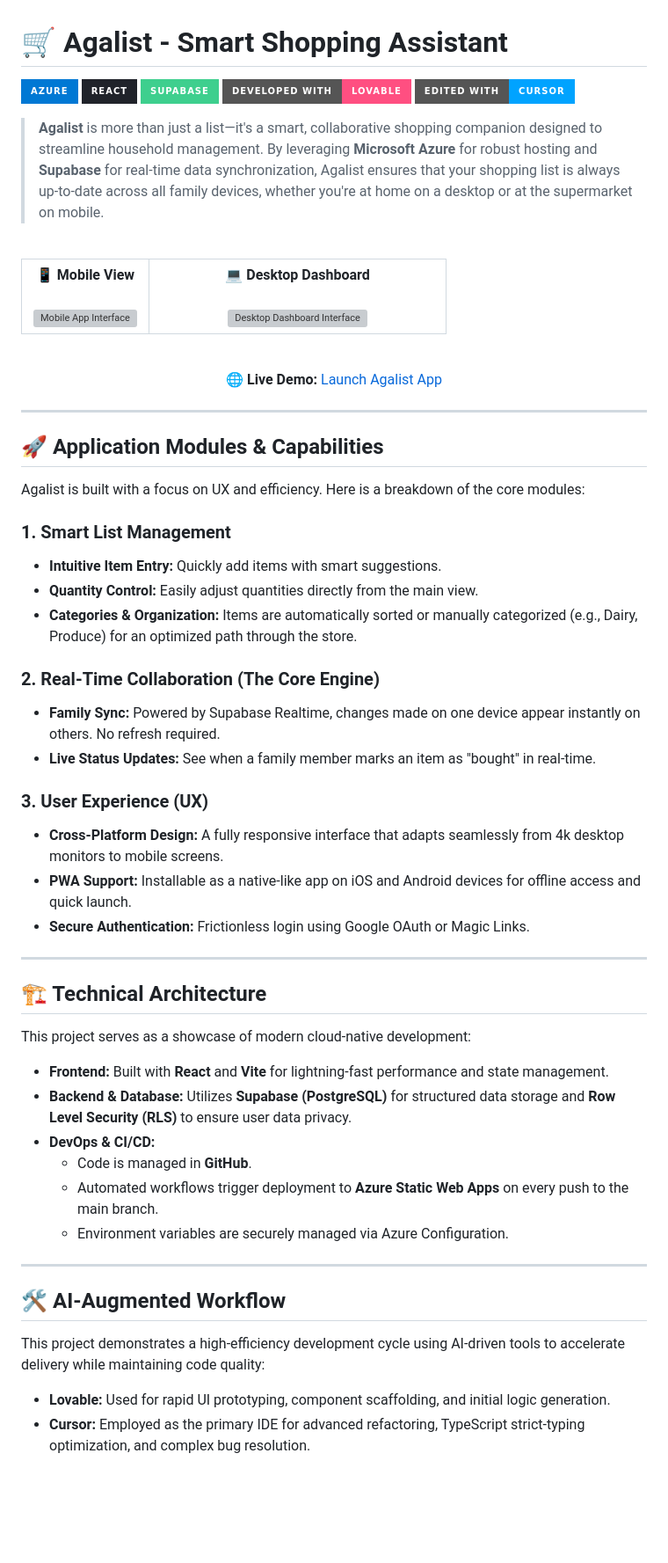
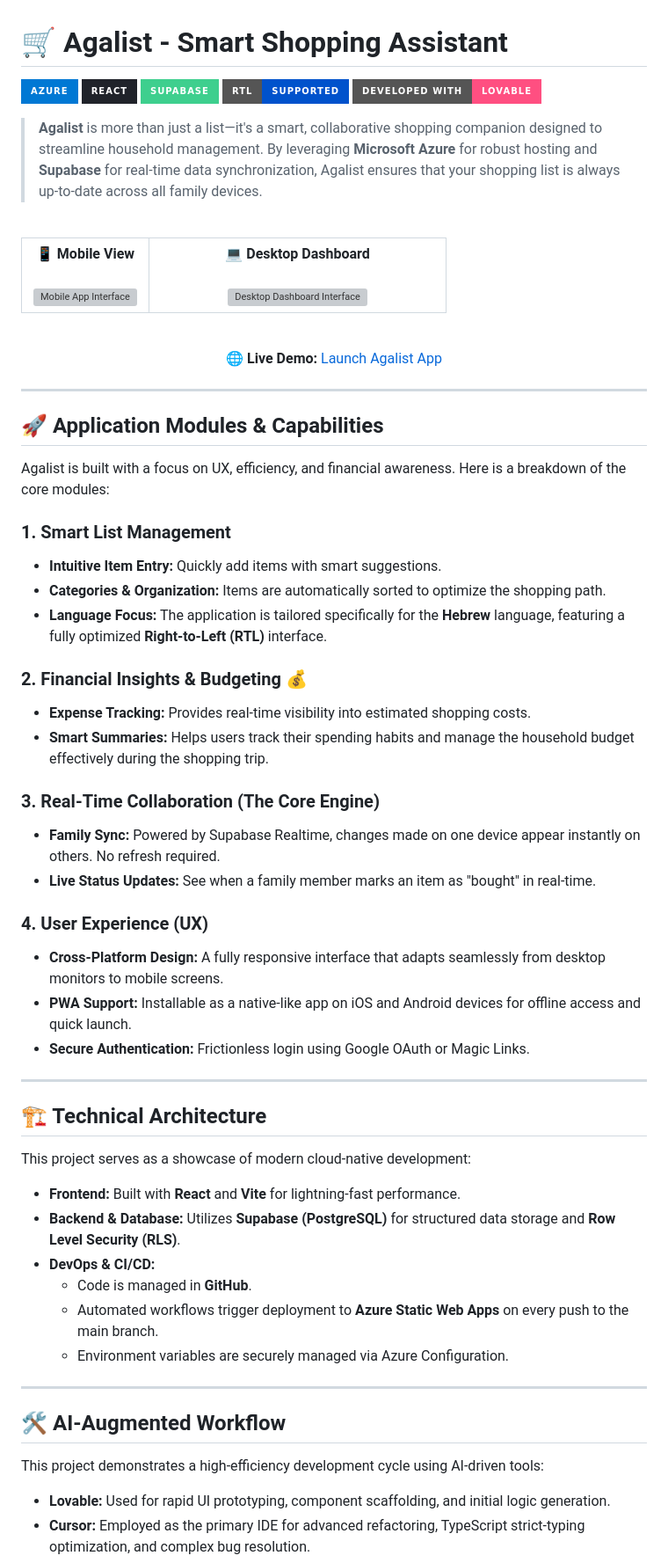
Before and after one commit to omricohen888-art/agalist-shopping-assistant, a Markdown page: README.md, the part around the change. Shown at 88% size. Rendered like a GitHub page; badges without logos; blank space fills up the shorter version; grey boxes are pictures that could not be loaded.

```diff
--- a/README.md
+++ b/README.md
@@ -3,10 +3,10 @@
 ![Azure](https://img.shields.io/badge/Azure-0078D4?style=for-the-badge&logo=azure-devops&logoColor=white)
 ![React](https://img.shields.io/badge/React-20232A?style=for-the-badge&logo=react&logoColor=61DAFB)
 ![Supabase](https://img.shields.io/badge/Supabase-3ECF8E?style=for-the-badge&logo=supabase&logoColor=white)
+![RTL](https://img.shields.io/badge/RTL-Supported-0052CC?style=for-the-badge)
 ![Lovable](https://img.shields.io/badge/Developed%20with-Lovable-FF4F81?style=for-the-badge)
-![Cursor](https://img.shields.io/badge/Edited%20with-Cursor-00A3FF?style=for-the-badge&logo=cursor)
 
-> **Agalist** is more than just a list—it's a smart, collaborative shopping companion designed to streamline household management. By leveraging **Microsoft Azure** for robust hosting and **Supabase** for real-time data synchronization, Agalist ensures that your shopping list is always up-to-date across all family devices, whether you're at home on a desktop or at the supermarket on mobile.
+> **Agalist** is more than just a list—it's a smart, collaborative shopping companion designed to streamline household management. By leveraging **Microsoft Azure** for robust hosting and **Supabase** for real-time data synchronization, Agalist ensures that your shopping list is always up-to-date across all family devices.
 
 <br>
 <table align="center">
@@ -31,19 +31,23 @@
 
 ## 🚀 Application Modules & Capabilities
 
-Agalist is built with a focus on UX and efficiency. Here is a breakdown of the core modules:
+Agalist is built with a focus on UX, efficiency, and financial awareness. Here is a breakdown of the core modules:
 
 ### 1. Smart List Management
 * **Intuitive Item Entry:** Quickly add items with smart suggestions.
-* **Quantity Control:** Easily adjust quantities directly from the main view.
-* **Categories & Organization:** Items are automatically sorted or manually categorized (e.g., Dairy, Produce) for an optimized path through the store.
+* **Categories & Organization:** Items are automatically sorted to optimize the shopping path.
+* **Language Focus:** The application is tailored specifically for the **Hebrew** language, featuring a fully optimized **Right-to-Left (RTL)** interface.
 
-### 2. Real-Time Collaboration (The Core Engine)
+### 2. Financial Insights & Budgeting 💰
+* **Expense Tracking:** Provides real-time visibility into estimated shopping costs.
+* **Smart Summaries:** Helps users track their spending habits and manage the household budget effectively during the shopping trip.
+
+### 3. Real-Time Collaboration (The Core Engine)
 * **Family Sync:** Powered by Supabase Realtime, changes made on one device appear instantly on others. No refresh required.
 * **Live Status Updates:** See when a family member marks an item as "bought" in real-time.
 
-### 3. User Experience (UX)
-* **Cross-Platform Design:** A fully responsive interface that adapts seamlessly from 4k desktop monitors to mobile screens.
+### 4. User Experience (UX)
+* **Cross-Platform Design:** A fully responsive interface that adapts seamlessly from desktop monitors to mobile screens.
 * **PWA Support:** Installable as a native-like app on iOS and Android devices for offline access and quick launch.
 * **Secure Authentication:** Frictionless login using Google OAuth or Magic Links.
 
@@ -53,8 +57,8 @@ Agalist is built with a focus on UX and efficiency. Here is a breakdown of the c
 
 This project serves as a showcase of modern cloud-native development:
 
-* **Frontend:** Built with **React** and **Vite** for lightning-fast performance and state management.
-* **Backend & Database:** Utilizes **Supabase (PostgreSQL)** for structured data storage and **Row Level Security (RLS)** to ensure user data privacy.
+* **Frontend:** Built with **React** and **Vite** for lightning-fast performance.
+* **Backend & Database:** Utilizes **Supabase (PostgreSQL)** for structured data storage and **Row Level Security (RLS)**.
 * **DevOps & CI/CD:**
     * Code is managed in **GitHub**.
     * Automated workflows trigger deployment to **Azure Static Web Apps** on every push to the main branch.
@@ -64,7 +68,7 @@ This project serves as a showcase of modern cloud-native development:
 
 ## 🛠️ AI-Augmented Workflow
 
-This project demonstrates a high-efficiency development cycle using AI-driven tools to accelerate delivery while maintaining code quality:
+This project demonstrates a high-efficiency development cycle using AI-driven tools:
 
 * **Lovable:** Used for rapid UI prototyping, component scaffolding, and initial logic generation.
 * **Cursor:** Employed as the primary IDE for advanced refactoring, TypeScript strict-typing optimization, and complex bug resolution.
```
